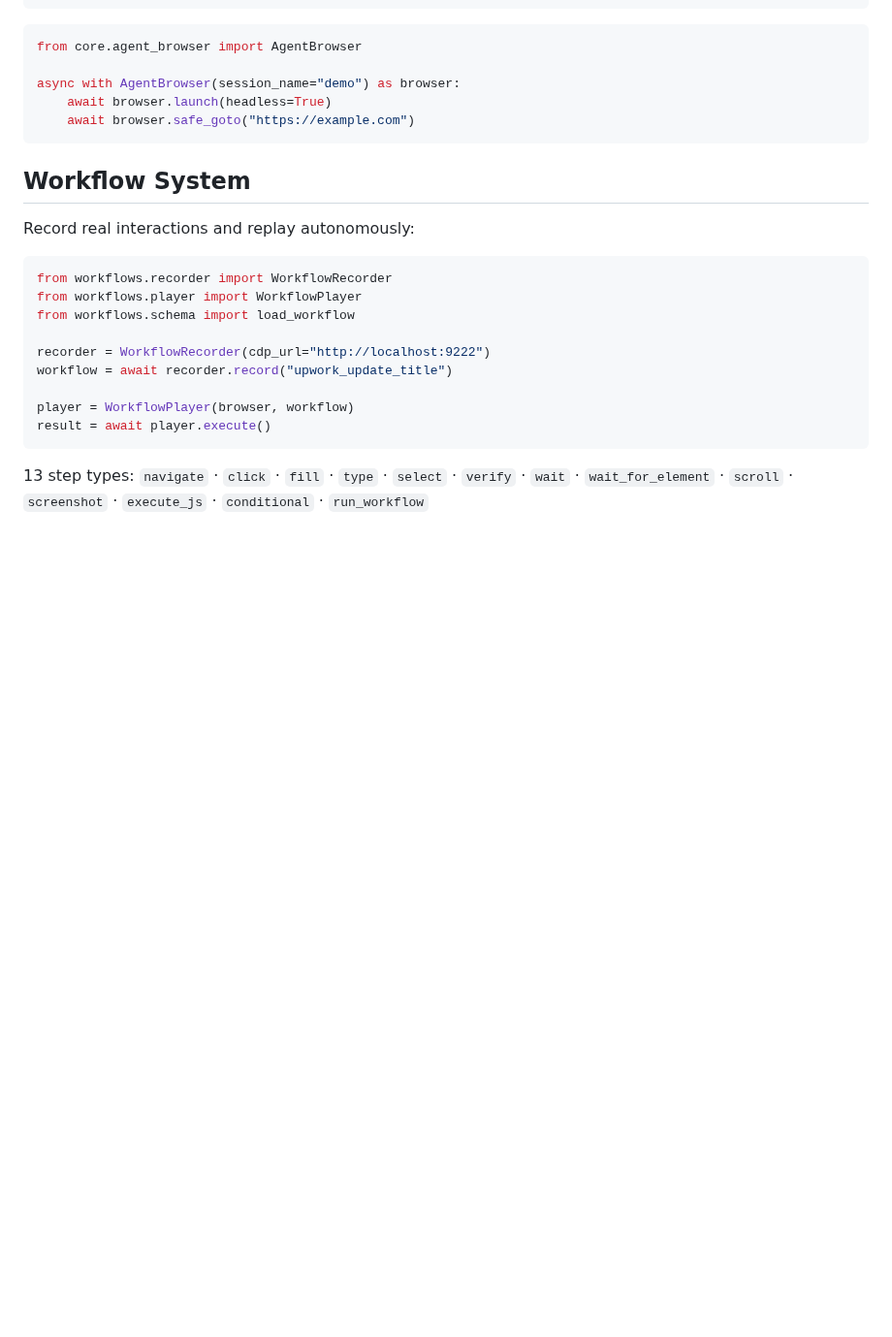
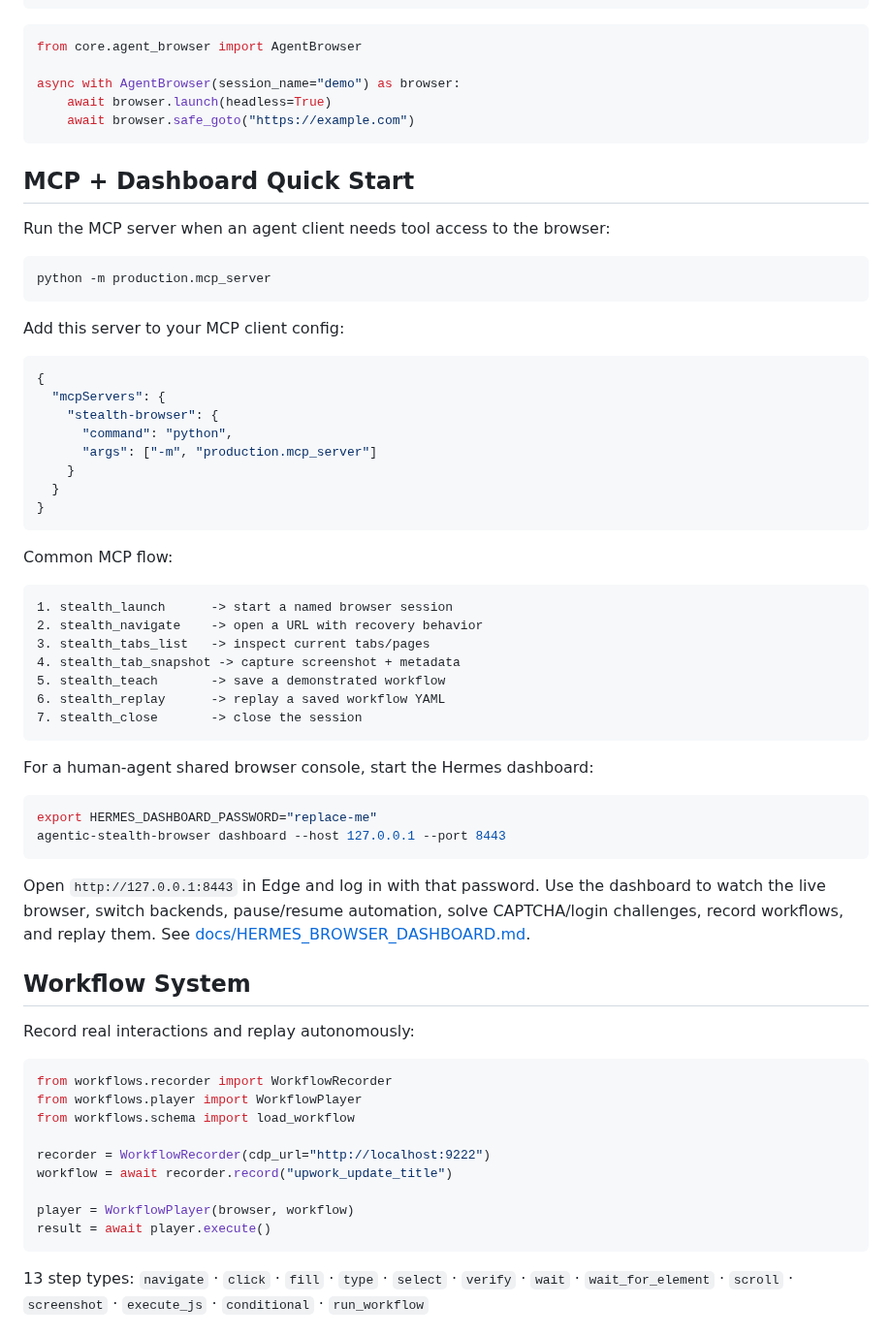
Before and after one commit to shanewas/agentic-stealth-browser, a Markdown page: README.md, the part around one of its changes. Shown at 97% size. Drawn GitHub-style; blank space fills up the shorter version.

Commit message:
docs: add MCP and dashboard usage to README

````diff
--- a/README.md
+++ b/README.md
@@ -31,6 +31,48 @@ async with AgentBrowser(session_name="demo") as browser:
     await browser.launch(headless=True)
     await browser.safe_goto("https://example.com")
 ```
+
+## MCP + Dashboard Quick Start
+
+Run the MCP server when an agent client needs tool access to the browser:
+
+```bash
+python -m production.mcp_server
+```
+
+Add this server to your MCP client config:
+
+```json
+{
+  "mcpServers": {
+    "stealth-browser": {
+      "command": "python",
+      "args": ["-m", "production.mcp_server"]
+    }
+  }
+}
+```
+
+Common MCP flow:
+
+```text
+1. stealth_launch      -> start a named browser session
+2. stealth_navigate    -> open a URL with recovery behavior
+3. stealth_tabs_list   -> inspect current tabs/pages
+4. stealth_tab_snapshot -> capture screenshot + metadata
+5. stealth_teach       -> save a demonstrated workflow
+6. stealth_replay      -> replay a saved workflow YAML
+7. stealth_close       -> close the session
+```
+
+For a human-agent shared browser console, start the Hermes dashboard:
+
+```bash
+export HERMES_DASHBOARD_PASSWORD="replace-me"
+agentic-stealth-browser dashboard --host 127.0.0.1 --port 8443
+```
+
+Open `http://127.0.0.1:8443` in Edge and log in with that password. Use the dashboard to watch the live browser, switch backends, pause/resume automation, solve CAPTCHA/login challenges, record workflows, and replay them. See [docs/HERMES_BROWSER_DASHBOARD.md](docs/HERMES_BROWSER_DASHBOARD.md).
 
 ## Workflow System
 
````
Also changed, not shown: other parts of README.md (+10 -1 lines).
